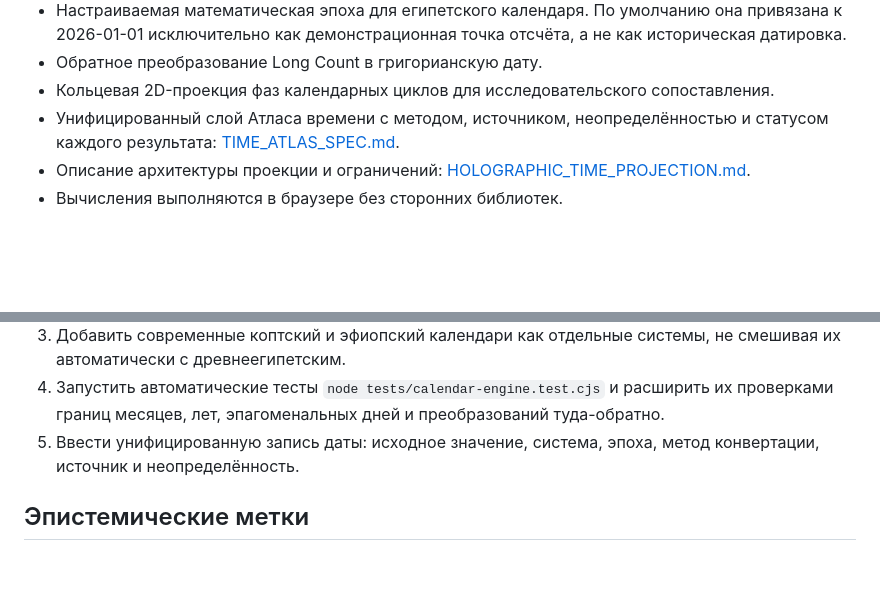
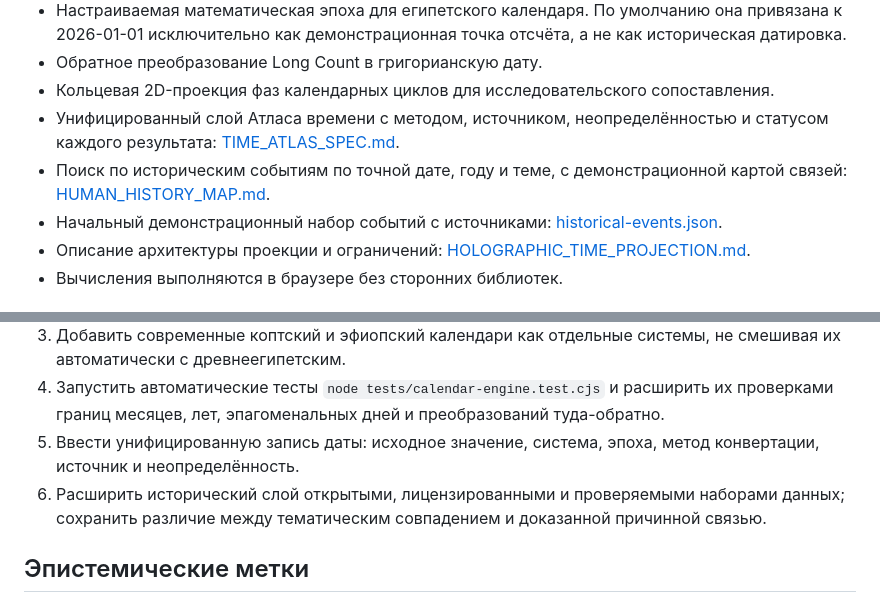
Before and after one commit to Yugatn/YUGATNeoTIME, a Markdown page: README.md, 2 parts joined by grey strips. Rendered like a GitHub page; blank space fills up the shorter version.

Commit message:
Document historical date explorer and relationship map

```diff
--- a/README.md
+++ b/README.md
@@ -14,6 +14,8 @@
 - Обратное преобразование Long Count в григорианскую дату.
 - Кольцевая 2D-проекция фаз календарных циклов для исследовательского сопоставления.
 - Унифицированный слой Атласа времени с методом, источником, неопределённостью и статусом каждого результата: [TIME_ATLAS_SPEC.md](./docs/TIME_ATLAS_SPEC.md).
+- Поиск по историческим событиям по точной дате, году и теме, с демонстрационной картой связей: [HUMAN_HISTORY_MAP.md](./docs/HUMAN_HISTORY_MAP.md).
+- Начальный демонстрационный набор событий с источниками: [historical-events.json](./data/historical-events.json).
 - Описание архитектуры проекции и ограничений: [HOLOGRAPHIC_TIME_PROJECTION.md](./docs/HOLOGRAPHIC_TIME_PROJECTION.md).
 - Вычисления выполняются в браузере без сторонних библиотек.
 
@@ -41,6 +43,7 @@ MVP не предполагает, что одна бесспорная эпох
 3. Добавить современные коптский и эфиопский календари как отдельные системы, не смешивая их автоматически с древнеегипетским.
 4. Запустить автоматические тесты `node tests/calendar-engine.test.cjs` и расширить их проверками границ месяцев, лет, эпагоменальных дней и преобразований туда-обратно.
 5. Ввести унифицированную запись даты: исходное значение, система, эпоха, метод конвертации, источник и неопределённость.
+6. Расширить исторический слой открытыми, лицензированными и проверяемыми наборами данных; сохранить различие между тематическим совпадением и доказанной причинной связью.
 
 ## Эпистемические метки
 
```
